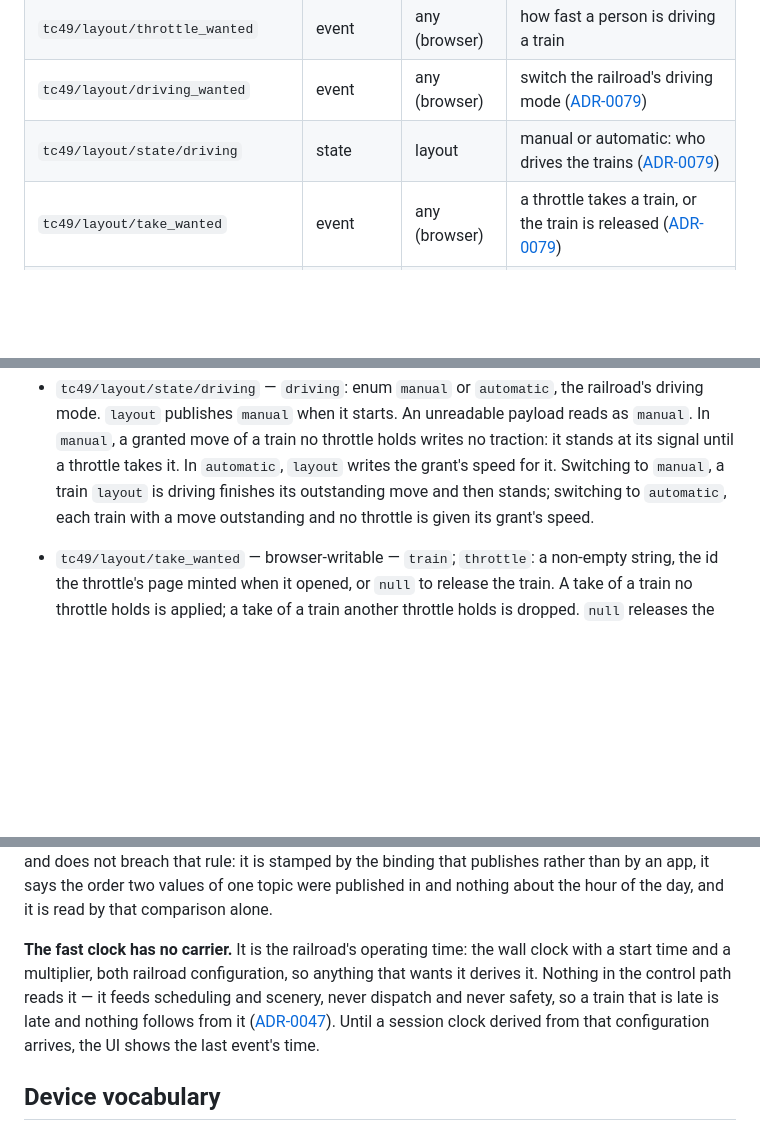
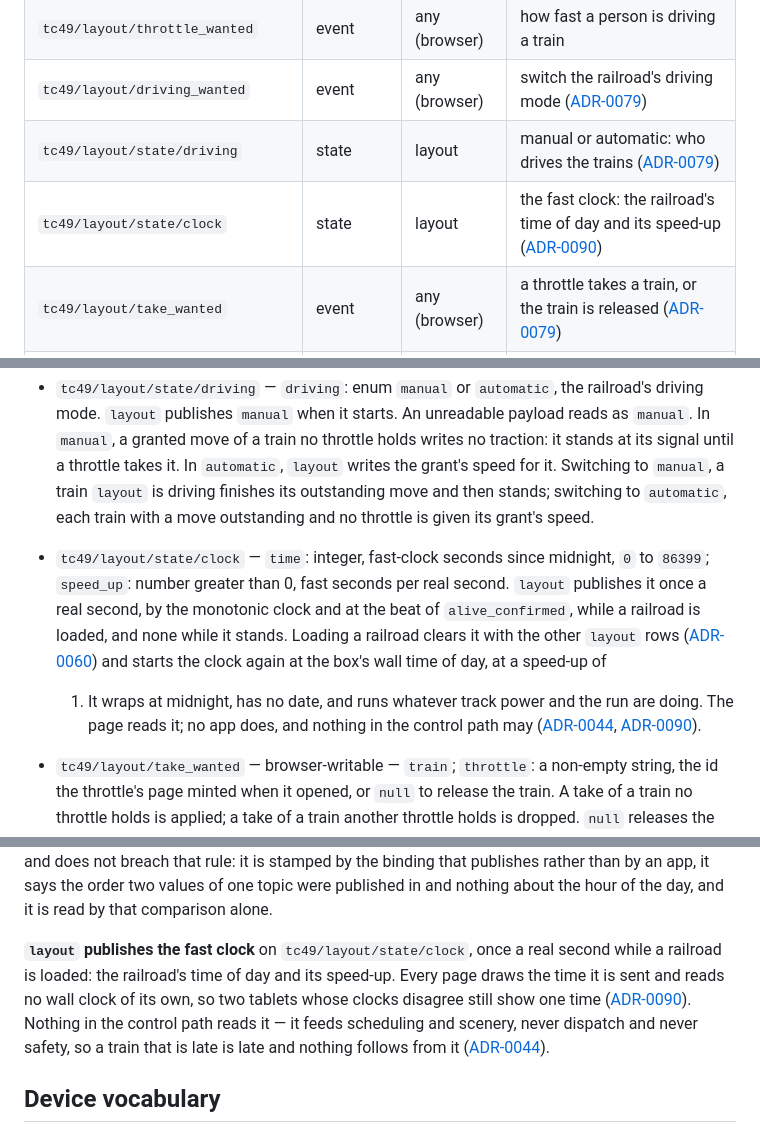
Before and after one commit to rails49/control, a Markdown page: docs/BUS.md, 3 parts joined by grey strips. Drawn GitHub-style; blank space fills up the shorter version.

Commit message:
docs: BUS.md describes tc49/layout/state/clock, the fast clock (#987)
Co-Authored-By: Claude Opus 5.5 <noreply@anthropic.com>

```diff
--- a/docs/BUS.md
+++ b/docs/BUS.md
@@ -309,6 +309,7 @@ control writes the text row ([ADR-0087](adr/0087-a-widget-is-on-the-drawing-and-
 | `tc49/layout/throttle_wanted` | event | any (browser) | how fast a person is driving a train |
 | `tc49/layout/driving_wanted` | event | any (browser) | switch the railroad's driving mode ([ADR-0079](adr/0079-the-railroad-has-one-driving-mode-and-a-train-one-throttle.md)) |
 | `tc49/layout/state/driving` | state | layout | manual or automatic: who drives the trains ([ADR-0079](adr/0079-the-railroad-has-one-driving-mode-and-a-train-one-throttle.md)) |
+| `tc49/layout/state/clock` | state | layout | the fast clock: the railroad's time of day and its speed-up ([ADR-0090](adr/0090-layout-publishes-the-fast-clock-and-the-railroad-keeps-its-start-and-speed-up.md)) |
 | `tc49/layout/take_wanted` | event | any (browser) | a throttle takes a train, or the train is released ([ADR-0079](adr/0079-the-railroad-has-one-driving-mode-and-a-train-one-throttle.md)) |
 | `tc49/layout/throttle_alive` | event | any (browser) | a throttle holding a train is still there ([ADR-0079](adr/0079-the-railroad-has-one-driving-mode-and-a-train-one-throttle.md)) |
 | `tc49/layout/state/taken` | state | layout | which throttle holds each train ([ADR-0079](adr/0079-the-railroad-has-one-driving-mode-and-a-train-one-throttle.md)) |
@@ -649,6 +650,18 @@ what a drop would cost:
   Switching to `manual`, a train `layout` is driving finishes its outstanding
   move and then stands; switching to `automatic`, each train with a move
   outstanding and no throttle is given its grant's speed.
+- `tc49/layout/state/clock` — `time`: integer, fast-clock seconds since
+  midnight, `0` to `86399`; `speed_up`: number greater than 0, fast seconds
+  per real second. `layout` publishes it once a real second, by the monotonic
+  clock and at the beat of `alive_confirmed`, while a railroad is loaded, and
+  none while it stands. Loading a railroad clears it with the other `layout`
+  rows ([ADR-0060](adr/0060-the-railroad-is-chosen-while-the-apps-run-not-at-startup.md))
+  and starts the clock again at the box's wall time of day, at a speed-up of
+  1. It wraps at midnight, has no date, and runs whatever track power and the
+  run are doing. The page reads it; no app does, and nothing in the control
+  path may
+  ([ADR-0044](adr/0044-the-boundary-period-is-real-time-and-the-fast-clock-is-out-of-the-control-path.md),
+  [ADR-0090](adr/0090-layout-publishes-the-fast-clock-and-the-railroad-keeps-its-start-and-speed-up.md)).
 - `tc49/layout/take_wanted` — browser-writable — `train`; `throttle`: a
   non-empty string, the id the throttle's page minted when it opened, or
   `null` to release the train. A take of a train no throttle holds is
@@ -910,14 +923,14 @@ publishes rather than by an app, it says the order two values of one topic
 were published in and nothing about the hour of the day, and it is read by
 that comparison alone.
 
-**The fast clock has no carrier.** It is the railroad's operating time: the
-wall clock with a start time and a multiplier, both railroad configuration, so
-anything that wants it derives it. Nothing in the control path reads it — it
-feeds scheduling and scenery, never dispatch and never safety, so a train that
-is late is late and nothing follows from it
-([ADR-0047](adr/0047-the-dispatcher-grants-on-events-and-the-boundary-leaves-the-contract.md)).
-Until a session clock derived from that configuration arrives, the UI shows
-the last event's time.
+**`layout` publishes the fast clock** on `tc49/layout/state/clock`, once a
+real second while a railroad is loaded: the railroad's time of day and its
+speed-up. Every page draws the time it is sent and reads no wall clock of its
+own, so two tablets whose clocks disagree still show one time
+([ADR-0090](adr/0090-layout-publishes-the-fast-clock-and-the-railroad-keeps-its-start-and-speed-up.md)). Nothing in the control path reads it — it feeds scheduling
+and scenery, never dispatch and never safety, so a train that is late is late
+and nothing follows from it
+([ADR-0044](adr/0044-the-boundary-period-is-real-time-and-the-fast-clock-is-out-of-the-control-path.md)).
 
 ## Device vocabulary
 
```
